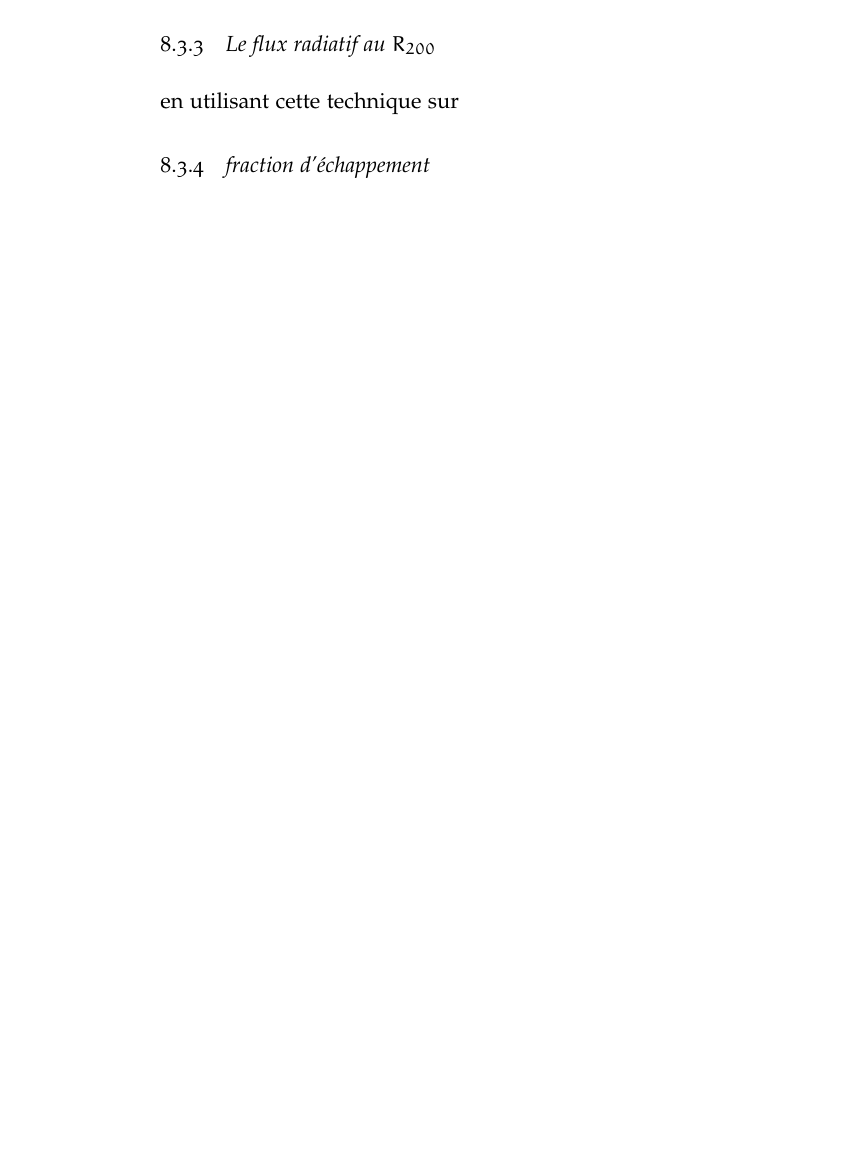
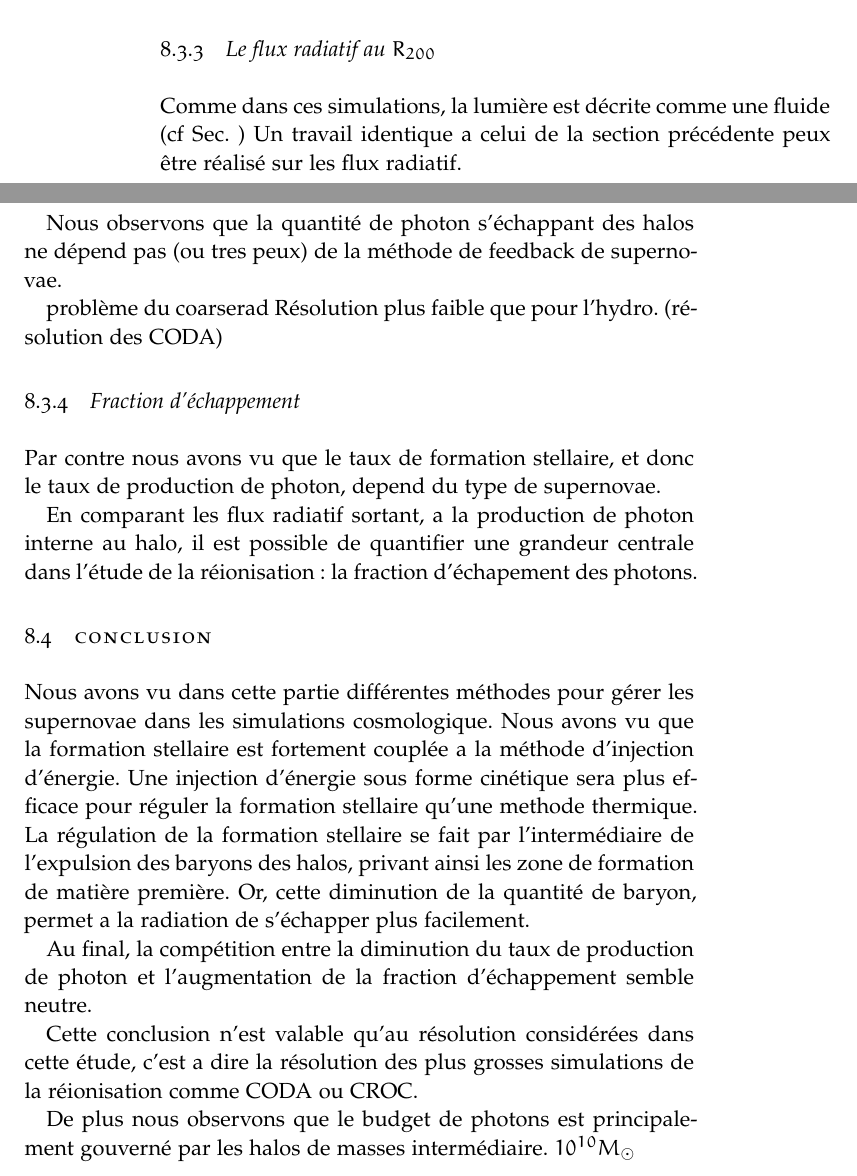
Before and after one commit to NicolasDeparis/these, a LaTeX thesis (ClassicThesis.tex, which reads Chapters/Chapter03_Halos.tex): part of page 118 of 186 before the commit and two parts of pages 118 and 119 of 188 after it, the two joined at a grey line, cut so that both start at the same text, the shorter picture padded with empty space. Compiled offline with pdfLaTeX; a missing font is replaced by an installed copy or a similar font.

Commit message:
save wigum

```diff
--- a/Chapters/Chapter03_Halos.tex
+++ b/Chapters/Chapter03_Halos.tex
@@ -234,9 +260,44 @@ IL sera donc nécessaire de projeter les vecteurs de flux sur la normale des cel
+Les vitesses moyennes sont proches de la vitesse d'échappement.
 
 \subsection{Le flux radiatif au $R_{200}$}
-en utilisant cette technique sur
+%TODO inserrer figure flux
+
+Comme dans ces simulations, la lumière est décrite comme une fluide (cf Sec. ) %TODO ref
+Un travail identique a celui de la section précédente peux être réalisé sur les flux radiatif.
+
+Nous observons que la quantité de photon s'échappant des halos ne dépend pas (ou tres peux) de la méthode de feedback de supernovae.
+
+problème du coarserad %TODO ref
+Résolution plus faible que pour l'hydro.
+(résolution des CODA)
 
 
 
-\subsection{fraction d'échappement}
+
+\subsection{Fraction d'échappement}
+
+
+Par contre nous avons vu que le taux de formation stellaire, et donc le taux de production de photon, depend du type de supernovae.
+
+En comparant les flux radiatif sortant, a la production de photon interne au halo, il est possible de quantifier une grandeur centrale dans l'étude de la réionisation : la fraction d'échapement des photons.
+
 
 %fonction de luminosité
+
+
+\section{Conclusion}
+
+
+Nous avons vu dans cette partie différentes méthodes pour gérer les supernovae dans les simulations cosmologique.
+Nous avons vu que la formation stellaire est fortement couplée a la méthode d'injection d'énergie.
+Une injection d'énergie sous forme cinétique sera plus efficace pour réguler la formation stellaire qu'une methode thermique.
+La régulation de la formation stellaire se fait par l'intermédiaire de l'expulsion des baryons des halos, privant ainsi les zone de formation de matière première.
+Or, cette diminution de la quantité de baryon, permet a la radiation de s'échapper plus facilement.
+
+Au final, la compétition entre la diminution du taux de production de photon et l'augmentation de la fraction d'échappement semble neutre.
+
+Cette conclusion n'est valable qu'au résolution considérées dans cette étude, c'est a dire la résolution des plus grosses simulations de la réionisation comme CODA ou CROC. %TODO ref.
+
+
+
+De plus nous observons que le budget de photons est principalement gouverné par les halos de masses intermédiaire. $10^{10} M_\odot$
```
Also changed, not shown: ClassicThesis-blx.bib (+2 -2 lines), Chapters/Chapter03_Halos.tex (28 more changed lines), 6 other files.
